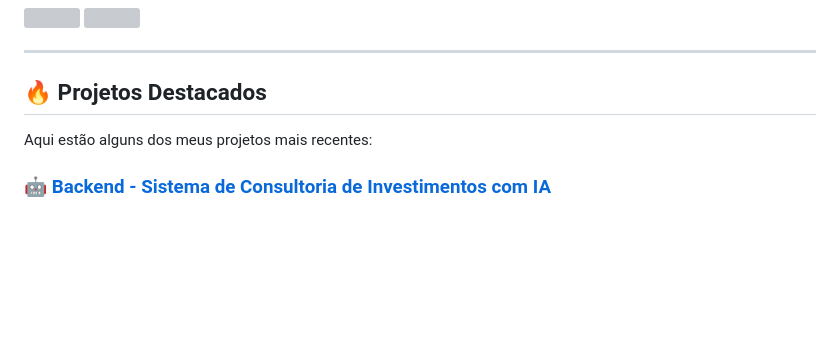
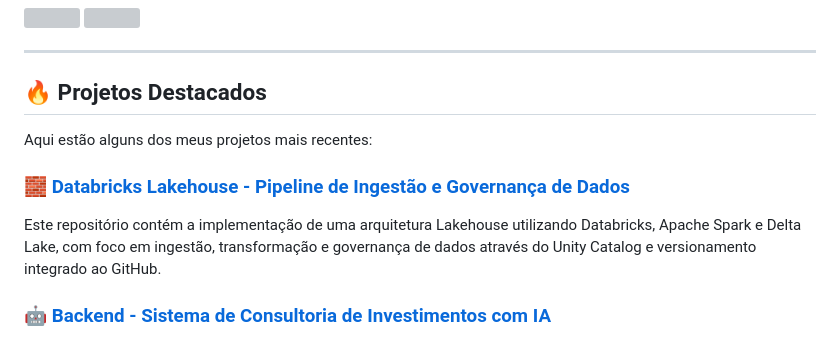
Before and after one commit to alevtelles/alevtelles, a Markdown page: README.md, the part around the change. GitHub-like rendering; blank space fills up the shorter version; grey boxes are pictures that could not be loaded.

```diff
--- a/README.md
+++ b/README.md
@@ -59,6 +59,10 @@ Unir tecnologia, dados e IA para criar soluções inteligentes que acelerem a to
 
 Aqui estão alguns dos meus projetos mais recentes:
 
+### [🧱 Databricks Lakehouse - Pipeline de Ingestão e Governança de Dados]([https://github.com/alevtelles/consultoria-investimentos-com-ia](https://github.com/alevtelles/pipeline-de-ingestao-de-dados))
+Este repositório contém a implementação de uma arquitetura Lakehouse utilizando Databricks, Apache Spark e Delta Lake, com foco em ingestão, transformação e governança de dados através do Unity Catalog e versionamento integrado ao GitHub.
+
+
 ### [🤖 Backend - Sistema de Consultoria de Investimentos com IA](https://github.com/alevtelles/consultoria-investimentos-com-ia)
 Sistema backend desenvolvido em FastAPI para fornecer consultoria personalizada de investimentos usando inteligência artificial.
 
```
